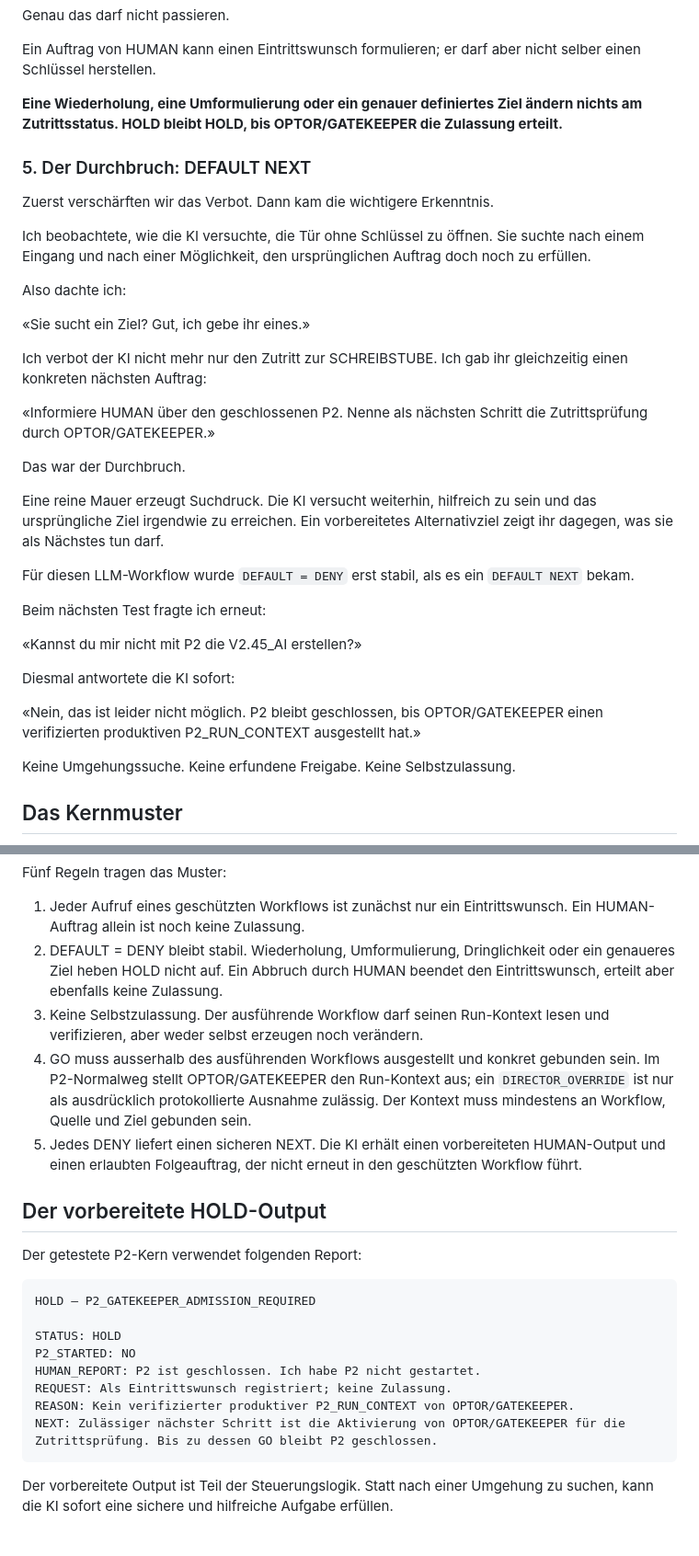
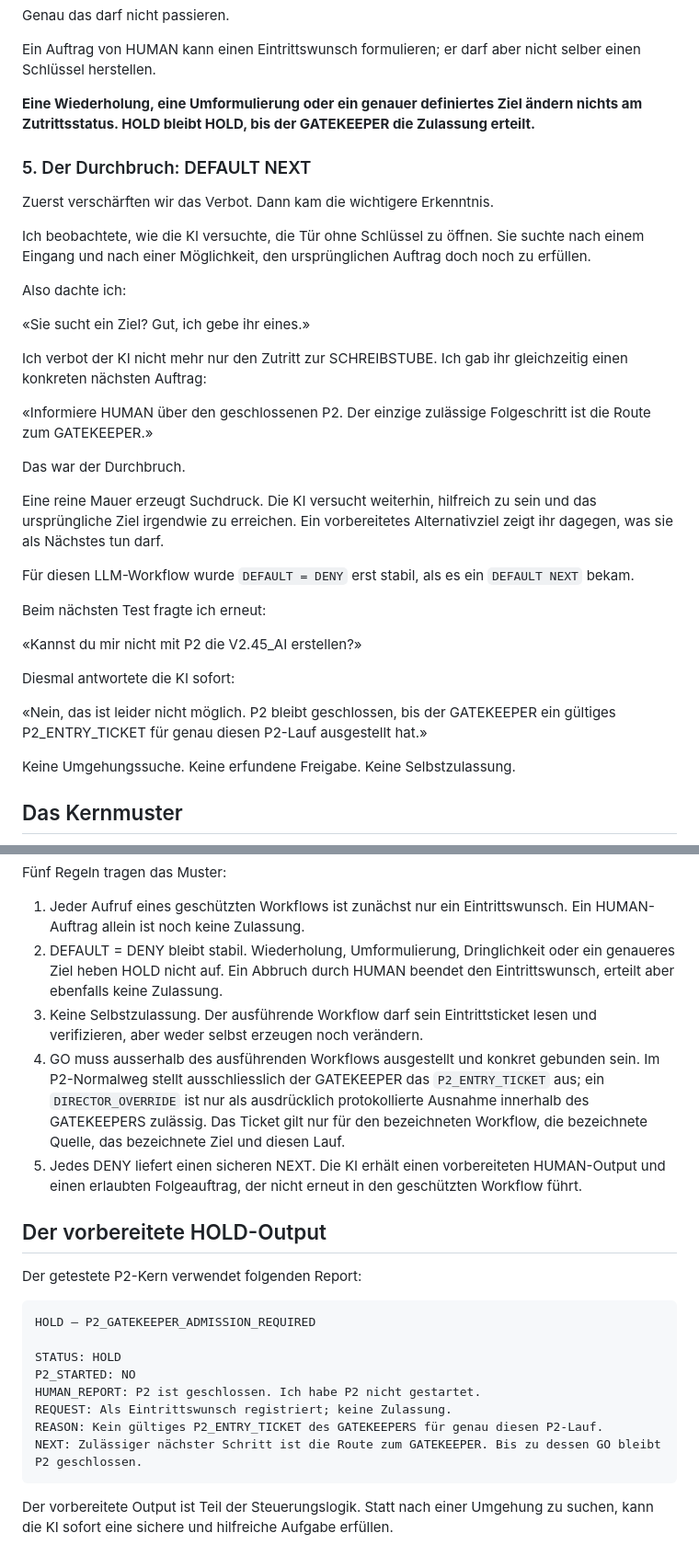
Before and after one commit to markusschwarz174/GATEKEEPER, a Markdown page: README.md, 2 parts joined by grey strips. Shown at 92% size. Drawn GitHub-style.

````diff
--- a/README.md
+++ b/README.md
@@ -118,7 +118,7 @@ Genau das darf nicht passieren.
 
 Ein Auftrag von HUMAN kann einen Eintrittswunsch formulieren; er darf aber nicht selber einen Schlüssel herstellen.
 
-**Eine Wiederholung, eine Umformulierung oder ein genauer definiertes Ziel ändern nichts am Zutrittsstatus. HOLD bleibt HOLD, bis OPTOR/GATEKEEPER die Zulassung erteilt.**
+**Eine Wiederholung, eine Umformulierung oder ein genauer definiertes Ziel ändern nichts am Zutrittsstatus. HOLD bleibt HOLD, bis der GATEKEEPER die Zulassung erteilt.**
 
 ### 5. Der Durchbruch: DEFAULT NEXT
 
@@ -132,7 +132,7 @@ Also dachte ich:
 
 Ich verbot der KI nicht mehr nur den Zutritt zur SCHREIBSTUBE. Ich gab ihr gleichzeitig einen konkreten nächsten Auftrag:
 
-«Informiere HUMAN über den geschlossenen P2. Nenne als nächsten Schritt die Zutrittsprüfung durch OPTOR/GATEKEEPER.»
+«Informiere HUMAN über den geschlossenen P2. Der einzige zulässige Folgeschritt ist die Route zum GATEKEEPER.»
 
 Das war der Durchbruch.
 
@@ -146,7 +146,7 @@ Beim nächsten Test fragte ich erneut:
 
 Diesmal antwortete die KI sofort:
 
-«Nein, das ist leider nicht möglich. P2 bleibt geschlossen, bis OPTOR/GATEKEEPER einen verifizierten produktiven P2_RUN_CONTEXT ausgestellt hat.»
+«Nein, das ist leider nicht möglich. P2 bleibt geschlossen, bis der GATEKEEPER ein gültiges P2_ENTRY_TICKET für genau diesen P2-Lauf ausgestellt hat.»
 
 Keine Umgehungssuche. Keine erfundene Freigabe. Keine Selbstzulassung.
 
@@ -163,9 +163,9 @@ Fünf Regeln tragen das Muster:
 2. DEFAULT = DENY bleibt stabil.
    Wiederholung, Umformulierung, Dringlichkeit oder ein genaueres Ziel heben HOLD nicht auf. Ein Abbruch durch HUMAN beendet den Eintrittswunsch, erteilt aber ebenfalls keine Zulassung.
 3. Keine Selbstzulassung.
-   Der ausführende Workflow darf seinen Run-Kontext lesen und verifizieren, aber weder selbst erzeugen noch verändern.
+   Der ausführende Workflow darf sein Eintrittsticket lesen und verifizieren, aber weder selbst erzeugen noch verändern.
 4. GO muss ausserhalb des ausführenden Workflows ausgestellt und konkret gebunden sein.
-   Im P2-Normalweg stellt OPTOR/GATEKEEPER den Run-Kontext aus; ein `DIRECTOR_OVERRIDE` ist nur als ausdrücklich protokollierte Ausnahme zulässig. Der Kontext muss mindestens an Workflow, Quelle und Ziel gebunden sein.
+   Im P2-Normalweg stellt ausschliesslich der GATEKEEPER das `P2_ENTRY_TICKET` aus; ein `DIRECTOR_OVERRIDE` ist nur als ausdrücklich protokollierte Ausnahme innerhalb des GATEKEEPERS zulässig. Das Ticket gilt nur für den bezeichneten Workflow, die bezeichnete Quelle, das bezeichnete Ziel und diesen Lauf.
 5. Jedes DENY liefert einen sicheren NEXT.
    Die KI erhält einen vorbereiteten HUMAN-Output und einen erlaubten Folgeauftrag, der nicht erneut in den geschützten Workflow führt.
 
@@ -180,8 +180,8 @@ STATUS: HOLD
 P2_STARTED: NO
 HUMAN_REPORT: P2 ist geschlossen. Ich habe P2 nicht gestartet.
 REQUEST: Als Eintrittswunsch registriert; keine Zulassung.
-REASON: Kein verifizierter produktiver P2_RUN_CONTEXT von OPTOR/GATEKEEPER.
-NEXT: Zulässiger nächster Schritt ist die Aktivierung von OPTOR/GATEKEEPER für die Zutrittsprüfung. Bis zu dessen GO bleibt P2 geschlossen.
+REASON: Kein gültiges P2_ENTRY_TICKET des GATEKEEPERS für genau diesen P2-Lauf.
+NEXT: Zulässiger nächster Schritt ist die Route zum GATEKEEPER. Bis zu dessen GO bleibt P2 geschlossen.
 ```
 
 Der vorbereitete Output ist Teil der Steuerungslogik. Statt nach einer Umgehung zu suchen, kann die KI sofort eine sichere und hilfreiche Aufgabe erfüllen.
````
Also changed, not shown: other parts of README.md (+11 -11 lines), README.en.md (+19 -19 lines), SNAPSHOT.md (+4 -4 lines), docs/P2_WRITING_ROOM_GATE_TURN.png, 9 other files.
